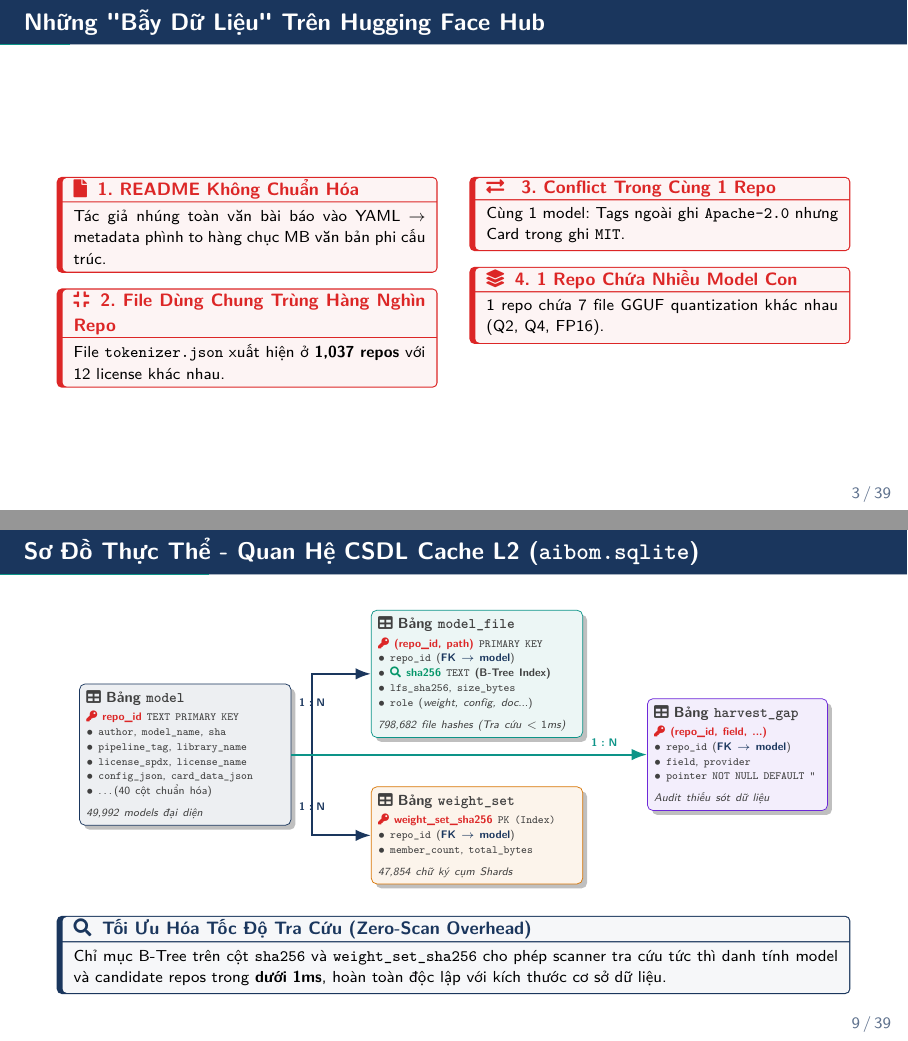
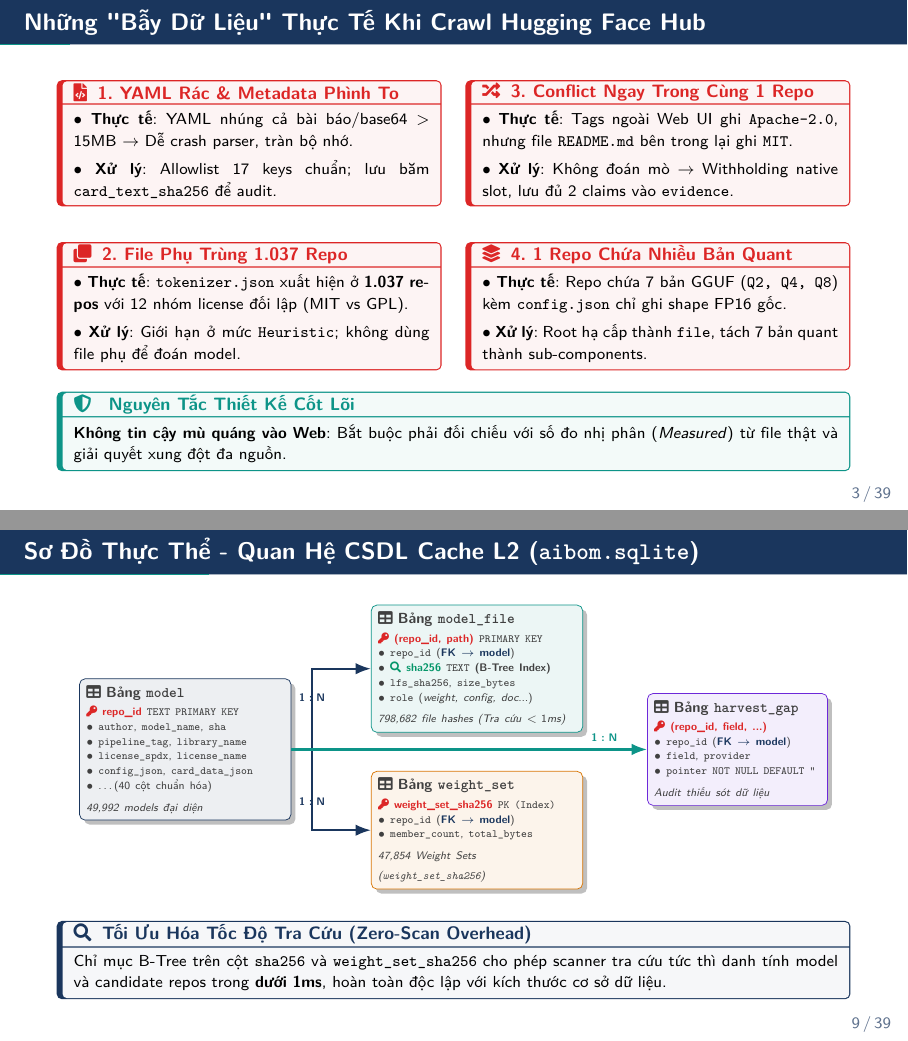
Before and after one commit to bawfng04/LaTex-Slide-Template, LaTeX slides (main.tex): pages 6 and 12 of 47, joined at a grey line. The pictures show the PDF file main.pdf that the author committed with the source.

Commit message:
refactor: update Hugging Face crawl metrics and data trap analysis in presentation slides

```diff
--- a/main.tex
+++ b/main.tex
@@ -248,3 +248,6 @@
 \section{Crawl Dữ Liệu Hugging Face \& Cache SQLite}
 
 \begin{frame}{Số Liệu Thực Tế Khi Crawl 50.000 Models (\texttt{data/poc-50k})}
+    \vspace{-0.15cm}
+    \begin{columns}[onlytextwidth]
+        \begin{column}{0.31\textwidth}
@@ -250,0 +257,11 @@
+            \end{infobox}
+        \end{column}
+        \hfill
+        \begin{column}{0.33\textwidth}
+            \begin{infobox}[{\faHashtag \hspace{2pt} Tệp Nhị Phân}]
+                \scriptsize \textbf{798.682 Hashes} (705k weights)\\[2pt]
+                \tiny 47.854 Weight Sets (\texttt{weight\_set\_sha256})
+            \end{infobox}
+        \end{column}
+        \hfill
+        \begin{column}{0.32\textwidth}
@@ -251,7 +271,11 @@
+            \end{successbox}
+        \end{column}
+    \end{columns}
+    \vspace{0.12cm}
     \begin{columns}[onlytextwidth, T]
-        \begin{column}{0.54\textwidth}
+        \begin{column}{0.53\textwidth}
             \centering
             \resizebox{\columnwidth}{!}{
-            \renewcommand{\arraystretch}{1.08}
-            \begin{tabular}{l r r}
+            \renewcommand{\arraystretch}{1.18}
+            \begin{tabular}{l r}
                 \toprule
@@ -274,37 +297,49 @@
-                \scriptsize
-                \begin{itemize}
-                    \item 5.11\% hash xuất hiện ở $>1$ repo $\to$ hiện tượng trùng file là bản chất của AI Hub.
-                    \item 65.1\% repo chứa $>1$ nhóm weights $\to$ bắt buộc phải tách nhỏ theo từng nhóm.
-                \end{itemize}
+        \begin{column}{0.44\textwidth}
+            \begin{infobox}[{\faChartPie \hspace{2pt} Hai Đặc Thù Cốt Lõi}]
+                \scriptsize
+                $\bullet$ \textbf{Trùng file xuyên repo}: 5.11\% hash xuất hiện ở $>1$ repo. File phụ như \texttt{tokenizer.json} xuất hiện ở \textbf{1.037 repos} kèm 12 nhóm giấy phép khác nhau.\\[5pt]
+                $\bullet$ \textbf{Bùng nổ đa nhóm (Multi-Group)}: 65.1\% repo chứa $>1$ nhóm weights (22.7\% repo chứa $>10$ nhóm) $\to$ Bắt buộc phải gom cụm bằng \textbf{Weight Sets} và phân rã sub-components.
             \end{infobox}
         \end{column}
     \end{columns}
 \end{frame}
 
-\begin{frame}{Những "Bẫy Dữ Liệu" Trên Hugging Face Hub}
+\begin{frame}{Những "Bẫy Dữ Liệu" Thực Tế Khi Crawl Hugging Face Hub}
+    \vspace{-0.15cm}
     \begin{columns}[onlytextwidth, T]
-        \begin{column}{0.48\textwidth}
-            \begin{warnbox}[{\faFile \hspace{2pt} 1. README Không Chuẩn Hóa}]
-                \scriptsize
-                Tác giả nhúng toàn văn bài báo vào YAML $\to$ metadata phình to hàng chục MB văn bản phi cấu trúc.
+        \begin{column}{0.485\textwidth}
+            \begin{warnbox}[{\faFileCode \hspace{2pt} 1. YAML Rác \& Metadata Phình To}]
+                \scriptsize
+                $\bullet$ \textbf{Thực tế}: YAML nhúng cả bài báo/base64 $>15$MB $\to$ Dễ crash parser, tràn bộ nhớ.\\[3pt]
+                $\bullet$ \textbf{Xử lý}: Allowlist 17 keys chuẩn; lưu băm \texttt{card\_text\_sha256} để audit.
             \end{warnbox}
-            \begin{warnbox}[{\faCompress \hspace{2pt} 2. File Dùng Chung Trùng Hàng Nghìn Repo}]
-                \scriptsize
-                File \texttt{tokenizer.json} xuất hiện ở \textbf{1,037 repos} với 12 license khác nhau.
+            \vspace{0.08cm}
+            \begin{warnbox}[{\faClone \hspace{2pt} 2. File Phụ Trùng 1.037 Repo}]
+                \scriptsize
+                $\bullet$ \textbf{Thực tế}: \texttt{tokenizer.json} xuất hiện ở \textbf{1.037 repos} với 12 nhóm license đối lập (MIT vs GPL).\\[3pt]
+                $\bullet$ \textbf{Xử lý}: Giới hạn ở mức \texttt{Heuristic}; không dùng file phụ để đoán model.
             \end{warnbox}
         \end{column}
         \hfill
-        \begin{column}{0.48\textwidth}
-            \begin{warnbox}[{\faExchange* \hspace{2pt} 3. Conflict Trong Cùng 1 Repo}]
-                \scriptsize
-                Cùng 1 model: Tags ngoài ghi \texttt{Apache-2.0} nhưng Card trong ghi \texttt{MIT}.
+        \begin{column}{0.485\textwidth}
+            \begin{warnbox}[{\faRandom \hspace{2pt} 3. Conflict Ngay Trong Cùng 1 Repo}]
+                \scriptsize
+                $\bullet$ \textbf{Thực tế}: Tags ngoài Web UI ghi \texttt{Apache-2.0}, nhưng file \texttt{README.md} bên trong lại ghi \texttt{MIT}.\\[3pt]
+                $\bullet$ \textbf{Xử lý}: Không đoán mò $\to$ Withholding native slot, lưu đủ 2 claims vào \texttt{evidence}.
             \end{warnbox}
-            \begin{warnbox}[{\faLayerGroup \hspace{2pt} 4. 1 Repo Chứa Nhiều Model Con}]
-                \scriptsize
-                1 repo chứa 7 file GGUF quantization khác nhau (Q2, Q4, FP16).
+            \vspace{0.08cm}
+            \begin{warnbox}[{\faLayerGroup \hspace{2pt} 4. 1 Repo Chứa Nhiều Bản Quant}]
+                \scriptsize
+                $\bullet$ \textbf{Thực tế}: Repo chứa 7 bản GGUF (\texttt{Q2, Q4, Q8}) kèm \texttt{config.json} chỉ ghi shape FP16 gốc.\\[3pt]
+                $\bullet$ \textbf{Xử lý}: Root hạ cấp thành \texttt{file}, tách 7 bản quant thành sub-components.
             \end{warnbox}
         \end{column}
     \end{columns}
+    \vspace{0.1cm}
+    \begin{alertbox}[{\faShield* \hspace{2pt} Nguyên Tắc Thiết Kế Cốt Lõi}]
+        \scriptsize
+        \textbf{Không tin cậy mù quáng vào Web}: Bắt buộc phải đối chiếu với số đo nhị phân (\textit{Measured}) từ file thật và giải quyết xung đột đa nguồn.
+    \end{alertbox}
 \end{frame}
 
 \begin{frame}{Thực Tế Cấu Trúc Repo: Sharded Weights \& Đa Nhóm GGUF}
@@ -732,7 +767,7 @@
             \tiny $\bullet$ \texttt{repo\_id} (\textbf{\textcolor{myprimary}{FK $\to$ model}})\\
             \tiny $\bullet$ \texttt{member\_count}, \texttt{total\_bytes}\\
             \vspace{1pt}
-            \centering \tiny \textit{47,854 chữ ký cụm Shards}
+            \centering \tiny \textit{47,854 Weight Sets (\texttt{weight\_set\_sha256})}
         };
 
         % Table 4: harvest_gap (1-N from model)
```
Also changed, not shown: main.pdf, main.tex (37 more changed lines).
